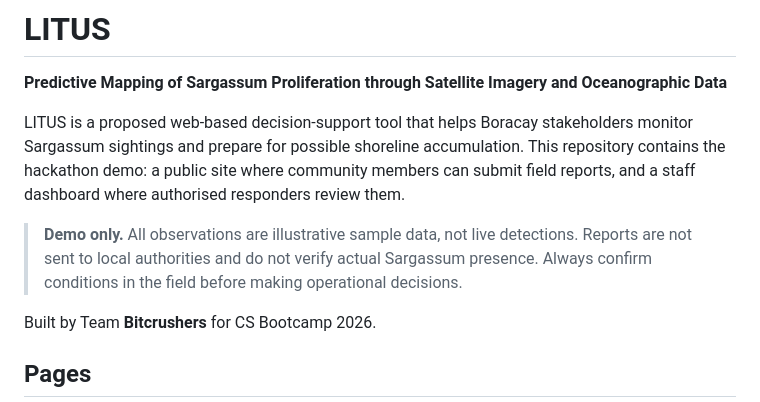
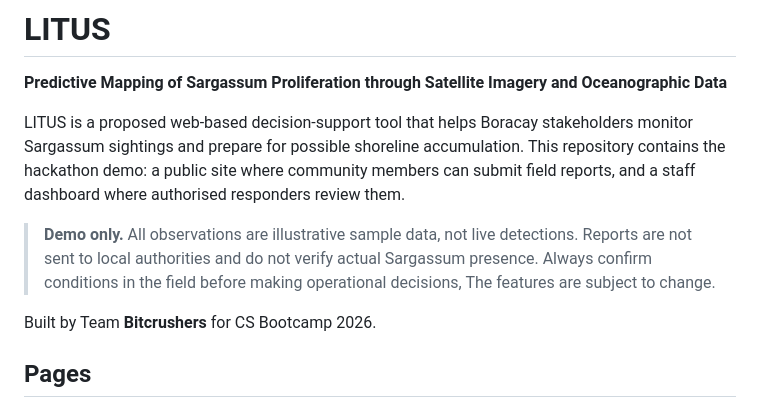
Before and after one commit to XorznBleach/Litus-Live, a Markdown page: README.md, the part around the change. Drawn GitHub-style.

```diff
--- a/README.md
+++ b/README.md
@@ -4,7 +4,7 @@
 
 LITUS is a proposed web-based decision-support tool that helps Boracay stakeholders monitor Sargassum sightings and prepare for possible shoreline accumulation. This repository contains the hackathon demo: a public site where community members can submit field reports, and a staff dashboard where authorised responders review them.
 
-> **Demo only.** All observations are illustrative sample data, not live detections. Reports are not sent to local authorities and do not verify actual Sargassum presence. Always confirm conditions in the field before making operational decisions.
+> **Demo only.** All observations are illustrative sample data, not live detections. Reports are not sent to local authorities and do not verify actual Sargassum presence. Always confirm conditions in the field before making operational decisions, The features are subject to change.
 
 Built by Team **Bitcrushers** for CS Bootcamp 2026.
 
```
